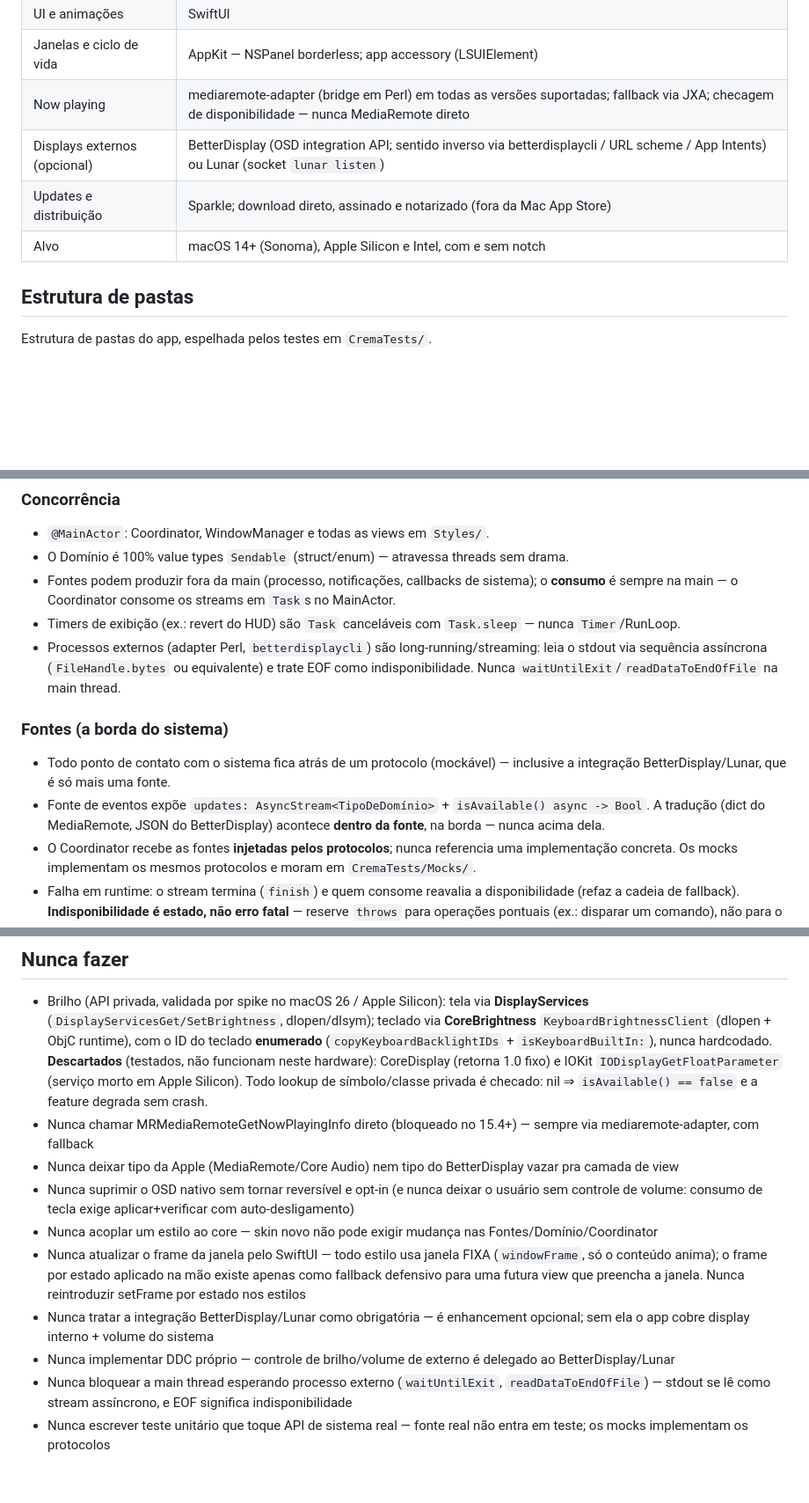
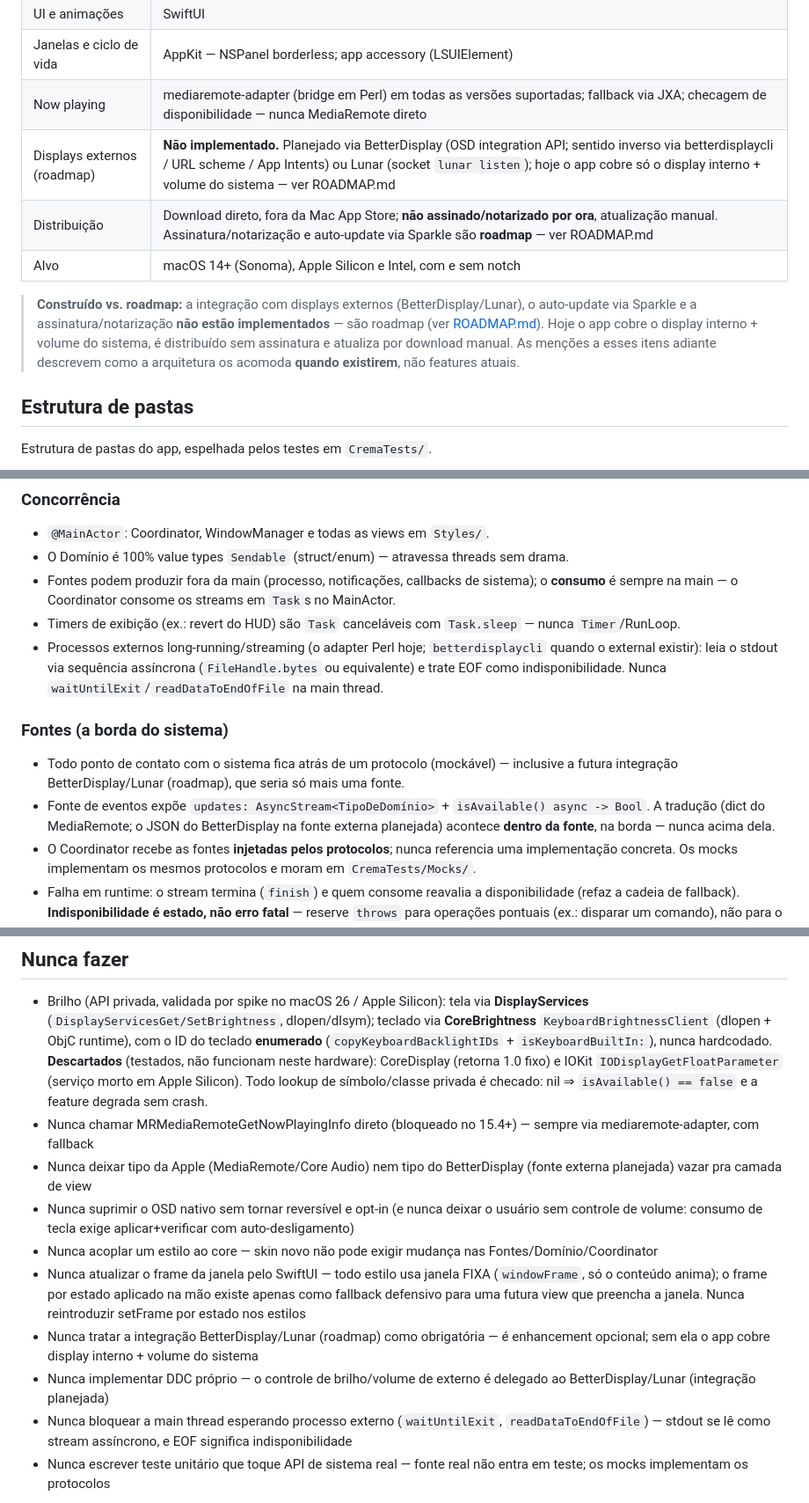
Before and after one commit to colatte/crema, a Markdown page: CLAUDE.md, 3 parts joined by grey strips. Shown at 88% size. Drawn GitHub-style; blank space fills up the shorter version.

Commit message:
Update CLAUDE.md to clarify roadmap for external displays and distribution status

```diff
--- a/CLAUDE.md
+++ b/CLAUDE.md
@@ -12,9 +12,11 @@ Use este documento sempre que gerar ou alterar código neste repositório — el
 | UI e animações               | SwiftUI                                                                                                                                       |
 | Janelas e ciclo de vida      | AppKit — NSPanel borderless; app accessory (LSUIElement)                                                                                      |
 | Now playing                  | mediaremote-adapter (bridge em Perl) em todas as versões suportadas; fallback via JXA; checagem de disponibilidade — nunca MediaRemote direto |
-| Displays externos (opcional) | BetterDisplay (OSD integration API; sentido inverso via betterdisplaycli / URL scheme / App Intents) ou Lunar (socket `lunar listen`)         |
-| Updates e distribuição       | Sparkle; download direto, assinado e notarizado (fora da Mac App Store)                                                                       |
+| Displays externos (roadmap)  | **Não implementado.** Planejado via BetterDisplay (OSD integration API; sentido inverso via betterdisplaycli / URL scheme / App Intents) ou Lunar (socket `lunar listen`); hoje o app cobre só o display interno + volume do sistema — ver ROADMAP.md |
+| Distribuição                 | Download direto, fora da Mac App Store; **não assinado/notarizado por ora**, atualização manual. Assinatura/notarização e auto-update via Sparkle são **roadmap** — ver ROADMAP.md |
 | Alvo                         | macOS 14+ (Sonoma), Apple Silicon e Intel, com e sem notch                                                                                    |
+
+> **Construído vs. roadmap:** a integração com displays externos (BetterDisplay/Lunar), o auto-update via Sparkle e a assinatura/notarização **não estão implementados** — são roadmap (ver [ROADMAP.md](ROADMAP.md)). Hoje o app cobre o display interno + volume do sistema, é distribuído sem assinatura e atualiza por download manual. As menções a esses itens adiante descrevem como a arquitetura os acomoda **quando existirem**, não features atuais.
 
 ## Estrutura de pastas
 
@@ -89,12 +91,12 @@ Regra de ouro em uma frase: **dados do sistema sobem já traduzidos pro domínio
 - O Domínio é 100% value types `Sendable` (struct/enum) — atravessa threads sem drama.
 - Fontes podem produzir fora da main (processo, notificações, callbacks de sistema); o **consumo** é sempre na main — o Coordinator consome os streams em `Task`s no MainActor.
 - Timers de exibição (ex.: revert do HUD) são `Task` canceláveis com `Task.sleep` — nunca `Timer`/RunLoop.
-- Processos externos (adapter Perl, `betterdisplaycli`) são long-running/streaming: leia o stdout via sequência assíncrona (`FileHandle.bytes` ou equivalente) e trate EOF como indisponibilidade. Nunca `waitUntilExit`/`readDataToEndOfFile` na main thread.
+- Processos externos long-running/streaming (o adapter Perl hoje; `betterdisplaycli` quando o external existir): leia o stdout via sequência assíncrona (`FileHandle.bytes` ou equivalente) e trate EOF como indisponibilidade. Nunca `waitUntilExit`/`readDataToEndOfFile` na main thread.
 
 ### Fontes (a borda do sistema)
 
-- Todo ponto de contato com o sistema fica atrás de um protocolo (mockável) — inclusive a integração BetterDisplay/Lunar, que é só mais uma fonte.
-- Fonte de eventos expõe `updates: AsyncStream<TipoDeDomínio>` + `isAvailable() async -> Bool`. A tradução (dict do MediaRemote, JSON do BetterDisplay) acontece **dentro da fonte**, na borda — nunca acima dela.
+- Todo ponto de contato com o sistema fica atrás de um protocolo (mockável) — inclusive a futura integração BetterDisplay/Lunar (roadmap), que seria só mais uma fonte.
+- Fonte de eventos expõe `updates: AsyncStream<TipoDeDomínio>` + `isAvailable() async -> Bool`. A tradução (dict do MediaRemote; o JSON do BetterDisplay na fonte externa planejada) acontece **dentro da fonte**, na borda — nunca acima dela.
 - O Coordinator recebe as fontes **injetadas pelos protocolos**; nunca referencia uma implementação concreta. Os mocks implementam os mesmos protocolos e moram em `CremaTests/Mocks/`.
 - Falha em runtime: o stream termina (`finish`) e quem consome reavalia a disponibilidade (refaz a cadeia de fallback). **Indisponibilidade é estado, não erro fatal** — reserve `throws` para operações pontuais (ex.: disparar um comando), não para o fluxo de eventos.
 
@@ -205,12 +207,12 @@ coord.onPresentationChange = { [weak self] in self?.applyFrames() }
 
 - Brilho (API privada, validada por spike no macOS 26 / Apple Silicon): tela via **DisplayServices** (`DisplayServicesGet/SetBrightness`, dlopen/dlsym); teclado via **CoreBrightness** `KeyboardBrightnessClient` (dlopen + ObjC runtime), com o ID do teclado **enumerado** (`copyKeyboardBacklightIDs` + `isKeyboardBuiltIn:`), nunca hardcodado. **Descartados** (testados, não funcionam neste hardware): CoreDisplay (retorna 1.0 fixo) e IOKit `IODisplayGetFloatParameter` (serviço morto em Apple Silicon). Todo lookup de símbolo/classe privada é checado: nil ⇒ `isAvailable() == false` e a feature degrada sem crash.
 - Nunca chamar MRMediaRemoteGetNowPlayingInfo direto (bloqueado no 15.4+) — sempre via mediaremote-adapter, com fallback
-- Nunca deixar tipo da Apple (MediaRemote/Core Audio) nem tipo do BetterDisplay vazar pra camada de view
+- Nunca deixar tipo da Apple (MediaRemote/Core Audio) nem tipo do BetterDisplay (fonte externa planejada) vazar pra camada de view
 - Nunca suprimir o OSD nativo sem tornar reversível e opt-in (e nunca deixar o usuário sem controle de volume: consumo de tecla exige aplicar+verificar com auto-desligamento)
 - Nunca acoplar um estilo ao core — skin novo não pode exigir mudança nas Fontes/Domínio/Coordinator
 - Nunca atualizar o frame da janela pelo SwiftUI — todo estilo usa janela FIXA (`windowFrame`, só o conteúdo anima); o frame por estado aplicado na mão existe apenas como fallback defensivo para uma futura view que preencha a janela. Nunca reintroduzir setFrame por estado nos estilos
-- Nunca tratar a integração BetterDisplay/Lunar como obrigatória — é enhancement opcional; sem ela o app cobre display interno + volume do sistema
-- Nunca implementar DDC próprio — controle de brilho/volume de externo é delegado ao BetterDisplay/Lunar
+- Nunca tratar a integração BetterDisplay/Lunar (roadmap) como obrigatória — é enhancement opcional; sem ela o app cobre display interno + volume do sistema
+- Nunca implementar DDC próprio — o controle de brilho/volume de externo é delegado ao BetterDisplay/Lunar (integração planejada)
 - Nunca bloquear a main thread esperando processo externo (`waitUntilExit`, `readDataToEndOfFile`) — stdout se lê como stream assíncrono, e EOF significa indisponibilidade
 - Nunca escrever teste unitário que toque API de sistema real — fonte real não entra em teste; os mocks implementam os protocolos
 
```
Also changed, not shown: other parts of CLAUDE.md (+7 -7 lines).
